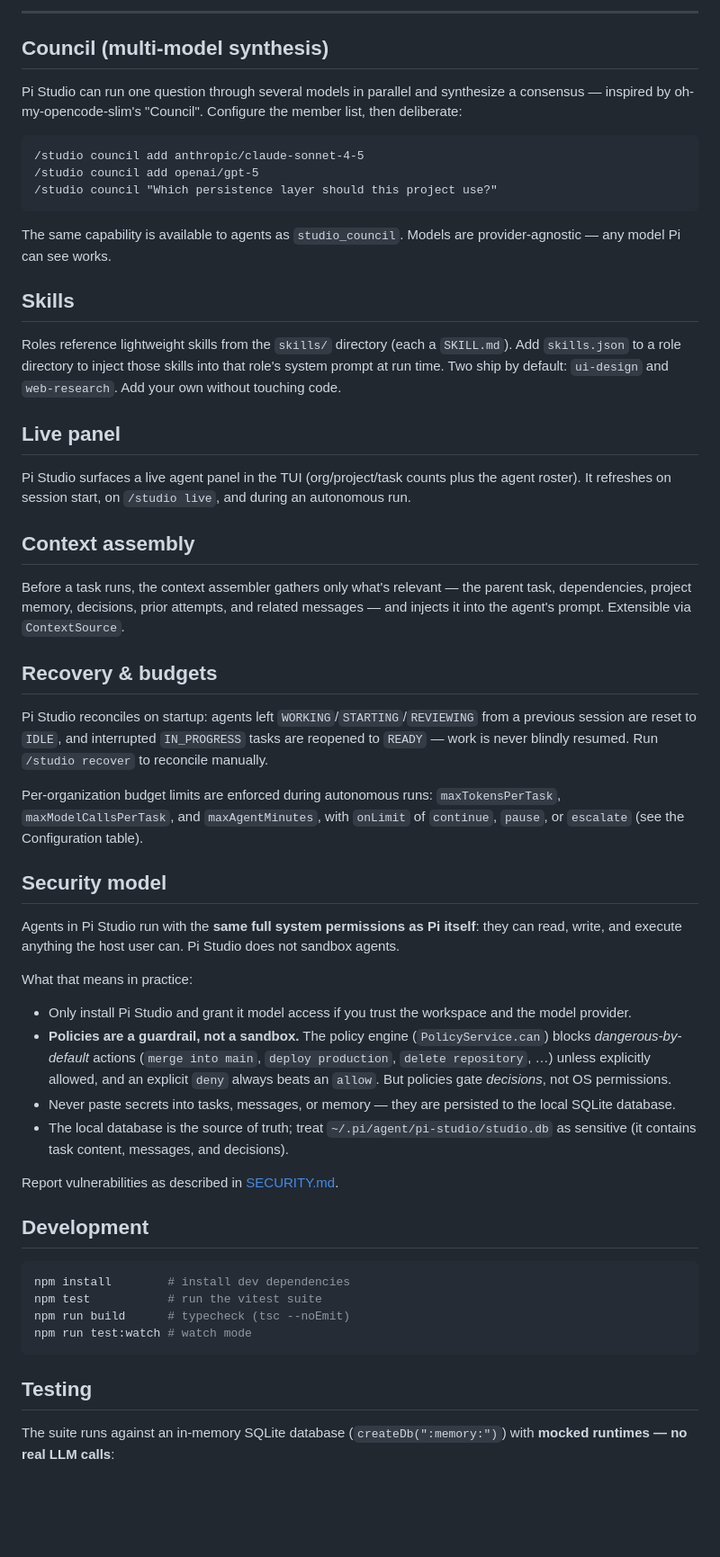
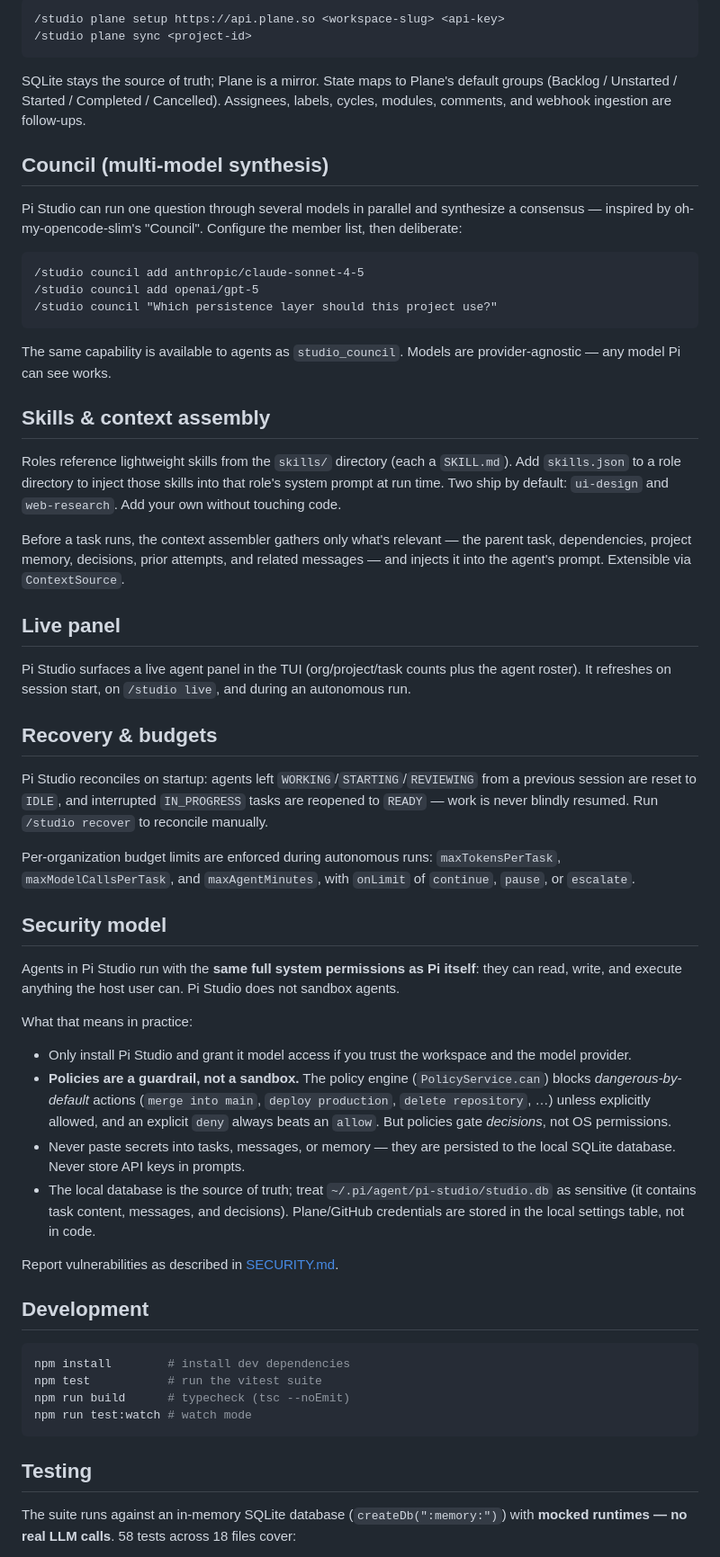
Before and after one commit to sleuthy-sloth/pi-guild, a Markdown page: README.md, the part around one of its changes. Shown at 90% size. Rendered like a GitHub page; blank space fills up the shorter version.

````diff
--- a/README.md
+++ b/README.md
@@ -218,5 +242,13 @@ are follow-ups. The browser dashboard remains a later milestone.
 
----
+```text
+/studio plane setup https://api.plane.so <workspace-slug> <api-key>
+/studio plane sync <project-id>
+```
+
+SQLite stays the source of truth; Plane is a mirror. State maps to Plane's
+default groups (Backlog / Unstarted / Started / Completed / Cancelled).
+Assignees, labels, cycles, modules, comments, and webhook ingestion are
+follow-ups.
 
 ## Council (multi-model synthesis)
 
@@ -233,25 +265,23 @@ member list, then deliberate:
 The same capability is available to agents as `studio_council`. Models are
 provider-agnostic — any model Pi can see works.
 
-## Skills
+## Skills & context assembly
 
 Roles reference lightweight skills from the `skills/` directory (each a
 `SKILL.md`). Add `skills.json` to a role directory to inject those skills into
 that role's system prompt at run time. Two ship by default: `ui-design` and
 `web-research`. Add your own without touching code.
 
+Before a task runs, the context assembler gathers only what's relevant — the
+parent task, dependencies, project memory, decisions, prior attempts, and
+related messages — and injects it into the agent's prompt. Extensible via
+`ContextSource`.
+
 ## Live panel
 
 Pi Studio surfaces a live agent panel in the TUI (org/project/task counts plus
 the agent roster). It refreshes on session start, on `/studio live`, and during
 an autonomous run.
-
-## Context assembly
-
-Before a task runs, the context assembler gathers only what's relevant — the
-parent task, dependencies, project memory, decisions, prior attempts, and
-related messages — and injects it into the agent's prompt. Extensible via
-`ContextSource`.
 
 ## Recovery & budgets
 
@@ -262,7 +292,7 @@ to reconcile manually.
 
 Per-organization budget limits are enforced during autonomous runs:
 `maxTokensPerTask`, `maxModelCallsPerTask`, and `maxAgentMinutes`, with `onLimit`
-of `continue`, `pause`, or `escalate` (see the Configuration table).
+of `continue`, `pause`, or `escalate`.
 
 ## Security model
 
@@ -280,10 +310,11 @@ What that means in practice:
   allowed, and an explicit `deny` always beats an `allow`. But policies gate
   *decisions*, not OS permissions.
 - Never paste secrets into tasks, messages, or memory — they are persisted to
-  the local SQLite database.
+  the local SQLite database. Never store API keys in prompts.
 - The local database is the source of truth; treat
   `~/.pi/agent/pi-studio/studio.db` as sensitive (it contains task content,
-  messages, and decisions).
+  messages, and decisions). Plane/GitHub credentials are stored in the local
+  settings table, not in code.
 
 Report vulnerabilities as described in [SECURITY.md](./SECURITY.md).
 
@@ -299,5 +330,5 @@ npm run test:watch # watch mode
 ## Testing
 
 The suite runs against an in-memory SQLite database (`createDb(":memory:")`)
-with **mocked runtimes — no real LLM calls**:
+with **mocked runtimes — no real LLM calls**. 58 tests across 18 files cover:
 
````
Also changed, not shown: other parts of README.md (+69 -38 lines).
